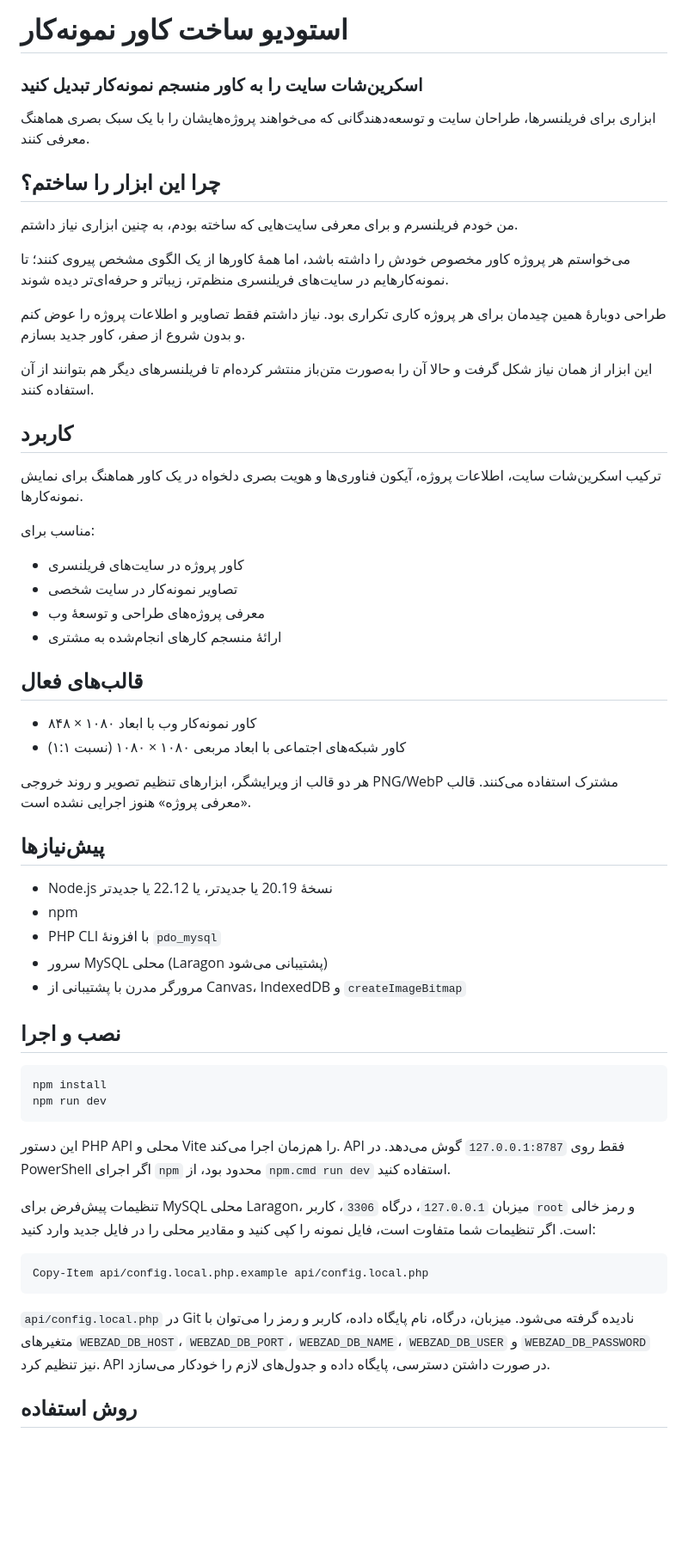
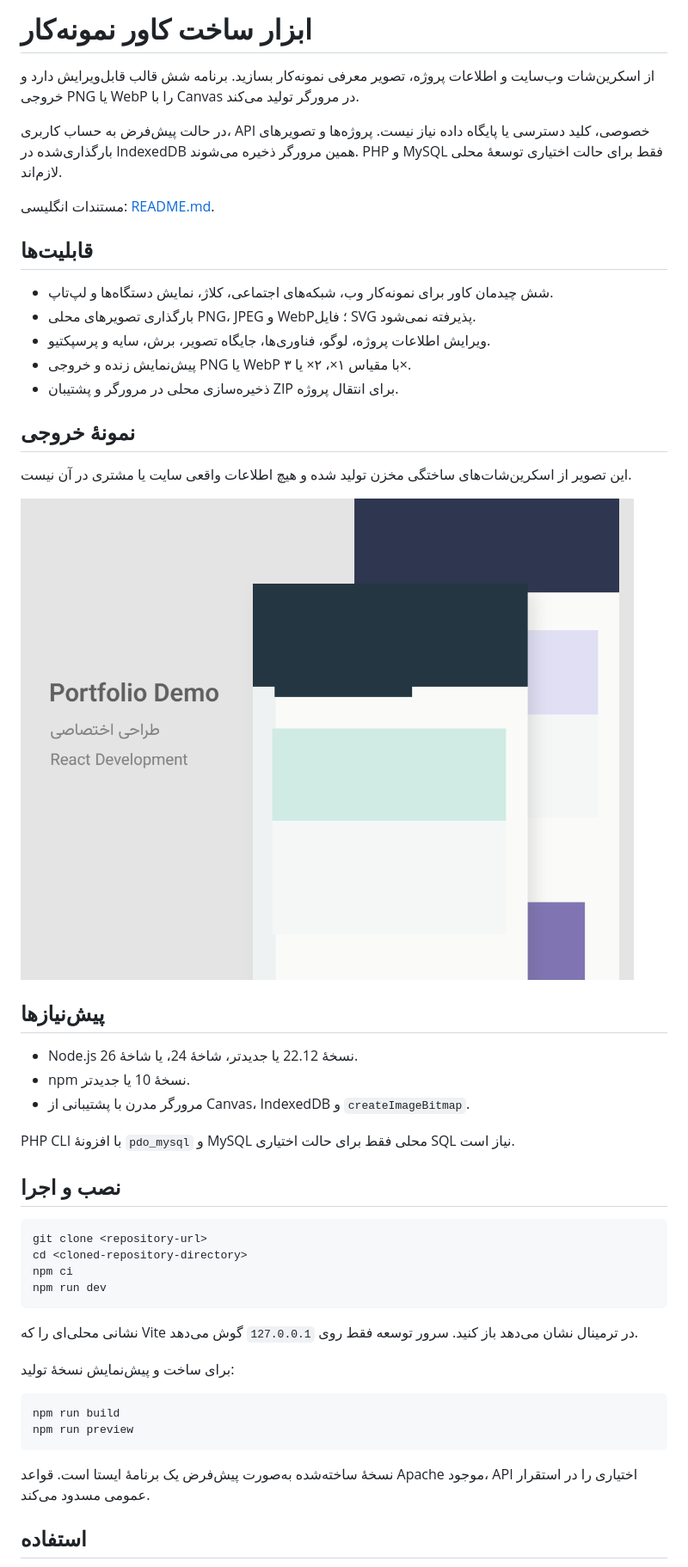
Before and after one commit to mohamadmahdi-87/portfolio-cover-maker, a Markdown page: README.fa.md, the part around one of its changes. Shown at 86% size. GitHub-like rendering; pictures changed too: docs/example-output.png (added); blank space fills up the shorter version.

````diff
--- a/README.fa.md
+++ b/README.fa.md
@@ -1,61 +1,52 @@
-# استودیو ساخت کاور نمونه‌کار
+# ابزار ساخت کاور نمونه‌کار
 
-### اسکرین‌شات سایت را به کاور منسجم نمونه‌کار تبدیل کنید
+از اسکرین‌شات وب‌سایت و اطلاعات پروژه، تصویر معرفی نمونه‌کار بسازید. برنامه شش قالب قابل‌ویرایش دارد و خروجی PNG یا WebP را با Canvas در مرورگر تولید می‌کند.
 
-ابزاری برای فریلنسرها، طراحان سایت و توسعه‌دهندگانی که می‌خواهند پروژه‌هایشان را با یک سبک بصری هماهنگ معرفی کنند.
+در حالت پیش‌فرض به حساب کاربری، API خصوصی، کلید دسترسی یا پایگاه داده نیاز نیست. پروژه‌ها و تصویرهای بارگذاری‌شده در IndexedDB همین مرورگر ذخیره می‌شوند. PHP و MySQL فقط برای حالت اختیاری توسعهٔ محلی لازم‌اند.
 
-## چرا این ابزار را ساختم؟
+مستندات انگلیسی: [README.md](README.md).
 
-من خودم فریلنسرم و برای معرفی سایت‌هایی که ساخته بودم، به چنین ابزاری نیاز داشتم.
+## قابلیت‌ها
 
-می‌خواستم هر پروژه کاور مخصوص خودش را داشته باشد، اما همهٔ کاورها از یک الگوی مشخص پیروی کنند؛ تا نمونه‌کارهایم در سایت‌های فریلنسری منظم‌تر، زیباتر و حرفه‌ای‌تر دیده شوند.
+- شش چیدمان کاور برای نمونه‌کار وب، شبکه‌های اجتماعی، کلاژ، نمایش دستگاه‌ها و لپ‌تاپ.
+- بارگذاری تصویرهای محلی PNG، JPEG و WebP؛ فایل SVG پذیرفته نمی‌شود.
+- ویرایش اطلاعات پروژه، لوگو، فناوری‌ها، جایگاه تصویر، برش، سایه و پرسپکتیو.
+- پیش‌نمایش زنده و خروجی PNG یا WebP با مقیاس ۱×، ۲× یا ۳×.
+- ذخیره‌سازی محلی در مرورگر و پشتیبان ZIP برای انتقال پروژه.
 
-طراحی دوبارهٔ همین چیدمان برای هر پروژه کاری تکراری بود. نیاز داشتم فقط تصاویر و اطلاعات پروژه را عوض کنم و بدون شروع از صفر، کاور جدید بسازم.
+## نمونهٔ خروجی
 
-این ابزار از همان نیاز شکل گرفت و حالا آن را به‌صورت متن‌باز منتشر کرده‌ام تا فریلنسرهای دیگر هم بتوانند از آن استفاده کنند.
+این تصویر از اسکرین‌شات‌های ساختگی مخزن تولید شده و هیچ اطلاعات واقعی سایت یا مشتری در آن نیست.
 
-## کاربرد
-
-ترکیب اسکرین‌شات سایت، اطلاعات پروژه، آیکون فناوری‌ها و هویت بصری دلخواه در یک کاور هماهنگ برای نمایش نمونه‌کارها.
-
-مناسب برای:
-
-- کاور پروژه در سایت‌های فریلنسری
-- تصاویر نمونه‌کار در سایت شخصی
-- معرفی پروژه‌های طراحی و توسعهٔ وب
-- ارائهٔ منسجم کارهای انجام‌شده به مشتری
-
-## قالب‌های فعال
-
-- کاور نمونه‌کار وب با ابعاد ۱۰۸۰ × ۸۴۸
-- کاور شبکه‌های اجتماعی با ابعاد مربعی ۱۰۸۰ × ۱۰۸۰ (نسبت ۱:۱)
-
-هر دو قالب از ویرایشگر، ابزارهای تنظیم تصویر و روند خروجی PNG/WebP مشترک استفاده می‌کنند. قالب «معرفی پروژه» هنوز اجرایی نشده است.
+![کاور نمونه‌کار ساخته‌شده از تصاویر ساختگی](docs/example-output.png)
 
 ## پیش‌نیازها
 
-- Node.js نسخهٔ 20.19 یا جدیدتر، یا 22.12 یا جدیدتر
-- npm
-- PHP CLI با افزونهٔ `pdo_mysql`
-- سرور MySQL محلی (Laragon پشتیبانی می‌شود)
-- مرورگر مدرن با پشتیبانی از Canvas، IndexedDB و `createImageBitmap`
+- Node.js نسخهٔ 22.12 یا جدیدتر، شاخهٔ 24، یا شاخهٔ 26.
+- npm نسخهٔ 10 یا جدیدتر.
+- مرورگر مدرن با پشتیبانی از Canvas، IndexedDB و `createImageBitmap`.
+
+PHP CLI با افزونهٔ `pdo_mysql` و MySQL محلی فقط برای حالت اختیاری SQL نیاز است.
 
 ## نصب و اجرا
 
-```bash
-npm install
+```sh
+git clone <repository-url>
+cd <cloned-repository-directory>
+npm ci
 npm run dev
 ```
 
-این دستور PHP API محلی و Vite را هم‌زمان اجرا می‌کند. API فقط روی `127.0.0.1:8787` گوش می‌دهد. در PowerShell اگر اجرای `npm` محدود بود، از `npm.cmd run dev` استفاده کنید.
+نشانی محلی‌ای را که Vite در ترمینال نشان می‌دهد باز کنید. سرور توسعه فقط روی `127.0.0.1` گوش می‌دهد.
 
-تنظیمات پیش‌فرض برای MySQL محلی Laragon، میزبان `127.0.0.1`، درگاه `3306`، کاربر `root` و رمز خالی است. اگر تنظیمات شما متفاوت است، فایل نمونه را کپی کنید و مقادیر محلی را در فایل جدید وارد کنید:
+برای ساخت و پیش‌نمایش نسخهٔ تولید:
 
-```powershell
-Copy-Item api/config.local.php.example api/config.local.php
+```sh
+npm run build
+npm run preview
 ```
 
-`api/config.local.php` در Git نادیده گرفته می‌شود. میزبان، درگاه، نام پایگاه داده، کاربر و رمز را می‌توان با متغیرهای `WEBZAD_DB_HOST`، `WEBZAD_DB_PORT`، `WEBZAD_DB_NAME`، `WEBZAD_DB_USER` و `WEBZAD_DB_PASSWORD` نیز تنظیم کرد. API در صورت داشتن دسترسی، پایگاه داده و جدول‌های لازم را خودکار می‌سازد.
+نسخهٔ ساخته‌شده به‌صورت پیش‌فرض یک برنامهٔ ایستا است. قواعد Apache موجود، API اختیاری را در استقرار عمومی مسدود می‌کند.
 
-## روش استفاده
+## استفاده
 
````
Also changed, not shown: other parts of README.fa.md (+38 -20 lines), README.md (+88 -46 lines), داکیومنت/راهنمای-معماری-و-قالب‌ها.md (+3 -3 lines), 1 other file.
